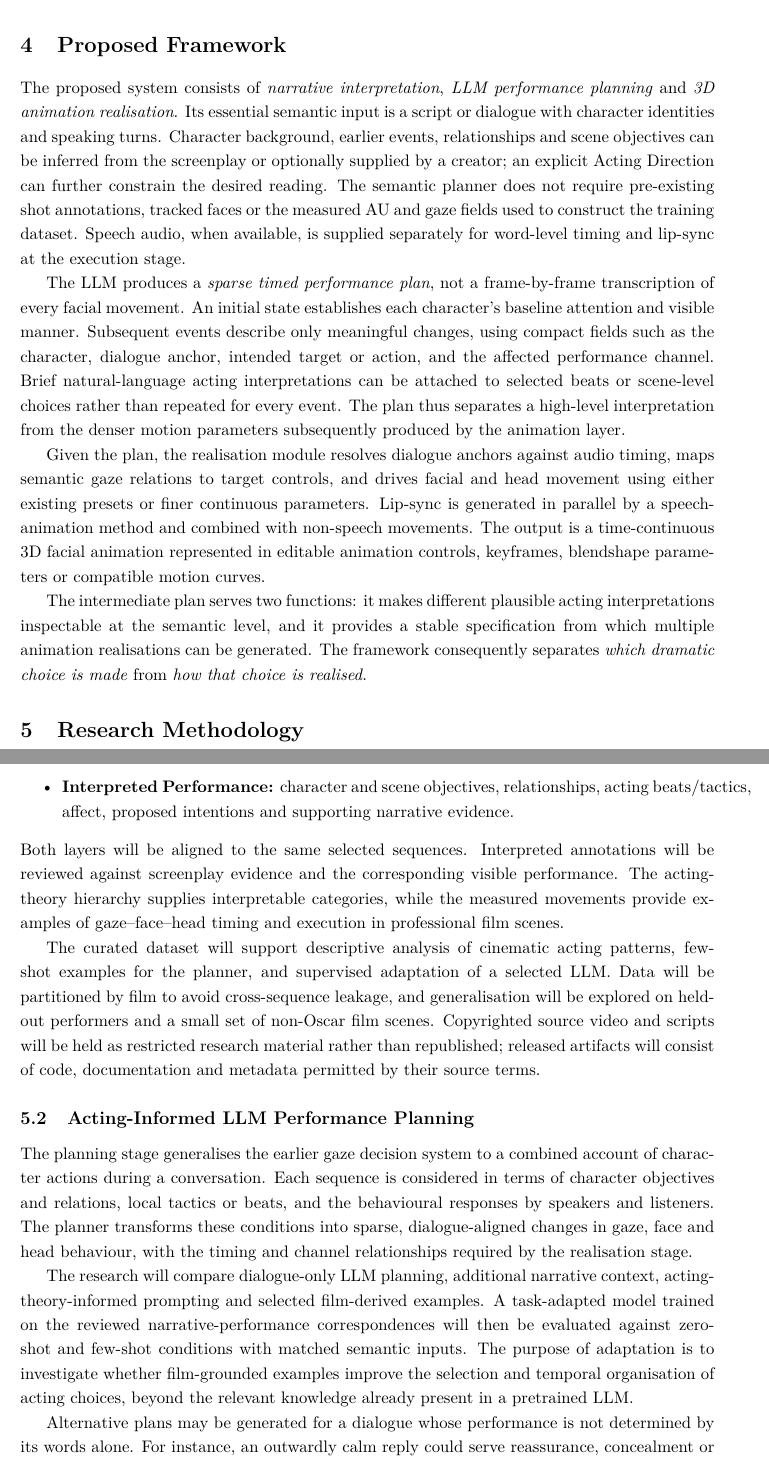
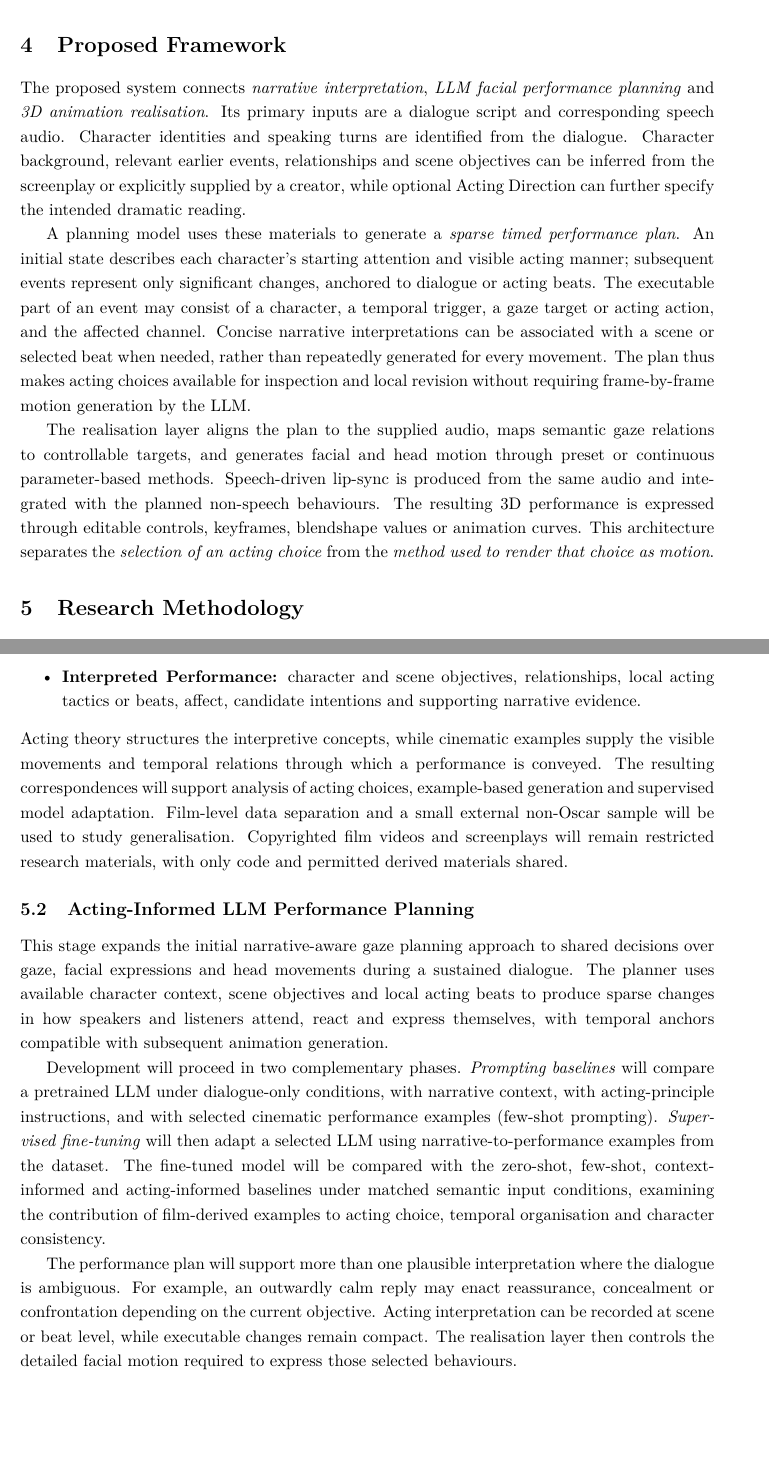
Before and after one commit to SiaDu/major_review, a LaTeX document (main.tex): two parts of pages 7 and 8 of 16, joined at a grey line, cut so that both start at the same text, the shorter picture padded with empty space. Compiled offline with pdfLaTeX.

Commit message:
Clarify required script and audio inputs, film-level versus scene objectives and explicit SFT comparisons

```diff
--- a/main.tex
+++ b/main.tex
@@ -103,13 +103,11 @@ The project addresses these questions by combining acting theory with narrative-
 
 \section{Proposed Framework}
 
-The proposed system consists of \emph{narrative interpretation}, \emph{LLM performance planning} and \emph{3D animation realisation}. Its essential semantic input is a script or dialogue with character identities and speaking turns. Character background, earlier events, relationships and scene objectives can be inferred from the screenplay or optionally supplied by a creator; an explicit Acting Direction can further constrain the desired reading. The semantic planner does not require pre-existing shot annotations, tracked faces or the measured AU and gaze fields used to construct the training dataset. Speech audio, when available, is supplied separately for word-level timing and lip-sync at the execution stage.
+The proposed system connects \emph{narrative interpretation}, \emph{LLM facial performance planning} and \emph{3D animation realisation}. Its primary inputs are a dialogue script and corresponding speech audio. Character identities and speaking turns are identified from the dialogue. Character background, relevant earlier events, relationships and scene objectives can be inferred from the screenplay or explicitly supplied by a creator, while optional Acting Direction can further specify the intended dramatic reading.
 
-The LLM produces a \emph{sparse timed performance plan}, not a frame-by-frame transcription of every facial movement. An initial state establishes each character's baseline attention and visible manner. Subsequent events describe only meaningful changes, using compact fields such as the character, dialogue anchor, intended target or action, and the affected performance channel. Brief natural-language acting interpretations can be attached to selected beats or scene-level choices rather than repeated for every event. The plan thus separates a high-level interpretation from the denser motion parameters subsequently produced by the animation layer.
+A planning model uses these materials to generate a \emph{sparse timed performance plan}. An initial state describes each character's starting attention and visible acting manner; subsequent events represent only significant changes, anchored to dialogue or acting beats. The executable part of an event may consist of a character, a temporal trigger, a gaze target or acting action, and the affected channel. Concise narrative interpretations can be associated with a scene or selected beat when needed, rather than repeatedly generated for every movement. The plan thus makes acting choices available for inspection and local revision without requiring frame-by-frame motion generation by the LLM.
 
-Given the plan, the realisation module resolves dialogue anchors against audio timing, maps semantic gaze relations to target controls, and drives facial and head movement using either existing presets or finer continuous parameters. Lip-sync is generated in parallel by a speech-animation method and combined with non-speech movements. The output is a time-continuous 3D facial animation represented in editable animation controls, keyframes, blendshape parameters or compatible motion curves.
-
-The intermediate plan serves two functions: it makes different plausible acting interpretations inspectable at the semantic level, and it provides a stable specification from which multiple animation realisations can be generated. The framework consequently separates \emph{which dramatic choice is made} from \emph{how that choice is realised}.
+The realisation layer aligns the plan to the supplied audio, maps semantic gaze relations to controllable targets, and generates facial and head motion through preset or continuous parameter-based methods. Speech-driven lip-sync is produced from the same audio and integrated with the planned non-speech behaviours. The resulting 3D performance is expressed through editable controls, keyframes, blendshape values or animation curves. This architecture separates the \emph{selection of an acting choice} from the \emph{method used to render that choice as motion}.
 
 \section{Research Methodology}
 
@@ -125,16 +124,15 @@ The dataset contains two linked layers:
-\item \textbf{Interpreted Performance:} character and scene objectives, relationships, acting beats/tactics, affect, proposed intentions and supporting narrative evidence.
+\item \textbf{Observable Performance:} speaking and listening intervals, gaze direction and target, AU activations, head motion, temporal boundaries and shot context.
+\item \textbf{Interpreted Performance:} character and scene objectives, relationships, local acting tactics or beats, affect, candidate intentions and supporting narrative evidence.
 \end{itemize}
-Both layers will be aligned to the same selected sequences. Interpreted annotations will be reviewed against screenplay evidence and the corresponding visible performance. The acting-theory hierarchy supplies interpretable categories, while the measured movements provide examples of gaze--face--head timing and execution in professional film scenes.
-
-The curated dataset will support descriptive analysis of cinematic acting patterns, few-shot examples for the planner, and supervised adaptation of a selected LLM. Data will be partitioned by film to avoid cross-sequence leakage, and generalisation will be explored on held-out performers and a small set of non-Oscar film scenes. Copyrighted source video and scripts will be held as restricted research material rather than republished; released artifacts will consist of code, documentation and metadata permitted by their source terms.
+Acting theory structures the interpretive concepts, while cinematic examples supply the visible movements and temporal relations through which a performance is conveyed. The resulting correspondences will support analysis of acting choices, example-based generation and supervised model adaptation. Film-level data separation and a small external non-Oscar sample will be used to study generalisation. Copyrighted film videos and screenplays will remain restricted research materials, with only code and permitted derived materials shared.
 
 \subsection{Acting-Informed LLM Performance Planning}
 
-The planning stage generalises the earlier gaze decision system to a combined account of character actions during a conversation. Each sequence is considered in terms of character objectives and relations, local tactics or beats, and the behavioural responses by speakers and listeners. The planner transforms these conditions into sparse, dialogue-aligned changes in gaze, face and head behaviour, with the timing and channel relationships required by the realisation stage.
+This stage expands the initial narrative-aware gaze planning approach to shared decisions over gaze, facial expressions and head movements during a sustained dialogue. The planner uses available character context, scene objectives and local acting beats to produce sparse changes in how speakers and listeners attend, react and express themselves, with temporal anchors compatible with subsequent animation generation.
 
-The research will compare dialogue-only LLM planning, additional narrative context, acting-theory-informed prompting and selected film-derived examples. A task-adapted model trained on the reviewed narrative-performance correspondences will then be evaluated against zero-shot and few-shot conditions with matched semantic inputs. The purpose of adaptation is to investigate whether film-grounded examples improve the selection and temporal organisation of acting choices, beyond the relevant knowledge already present in a pretrained LLM.
+Development will proceed in two complementary phases. \emph{Prompting baselines} will compare a pretrained LLM under dialogue-only conditions, with narrative context, with acting-principle instructions, and with selected cinematic performance examples (few-shot prompting). \emph{Supervised fine-tuning} will then adapt a selected LLM using narrative-to-performance examples from the dataset. The fine-tuned model will be compared with the zero-shot, few-shot, context-informed and acting-informed baselines under matched semantic input conditions, examining the contribution of film-derived examples to acting choice, temporal organisation and character consistency.
 
-Alternative plans may be generated for a dialogue whose performance is not determined by its words alone. For instance, an outwardly calm reply could serve reassurance, concealment or confrontation depending on a role's objectives. The planner represents the selected intention at scene/beat level while emitting only the sparse event changes needed for execution.
+The performance plan will support more than one plausible interpretation where the dialogue is ambiguous. For example, an outwardly calm reply may enact reassurance, concealment or confrontation depending on the current objective. Acting interpretation can be recorded at scene or beat level, while executable changes remain compact. The realisation layer then controls the detailed facial motion required to express those selected behaviours.
 
 \subsection{3D Animation Realisation}
 
```
Also changed, not shown: main.tex (13 more changed lines).
